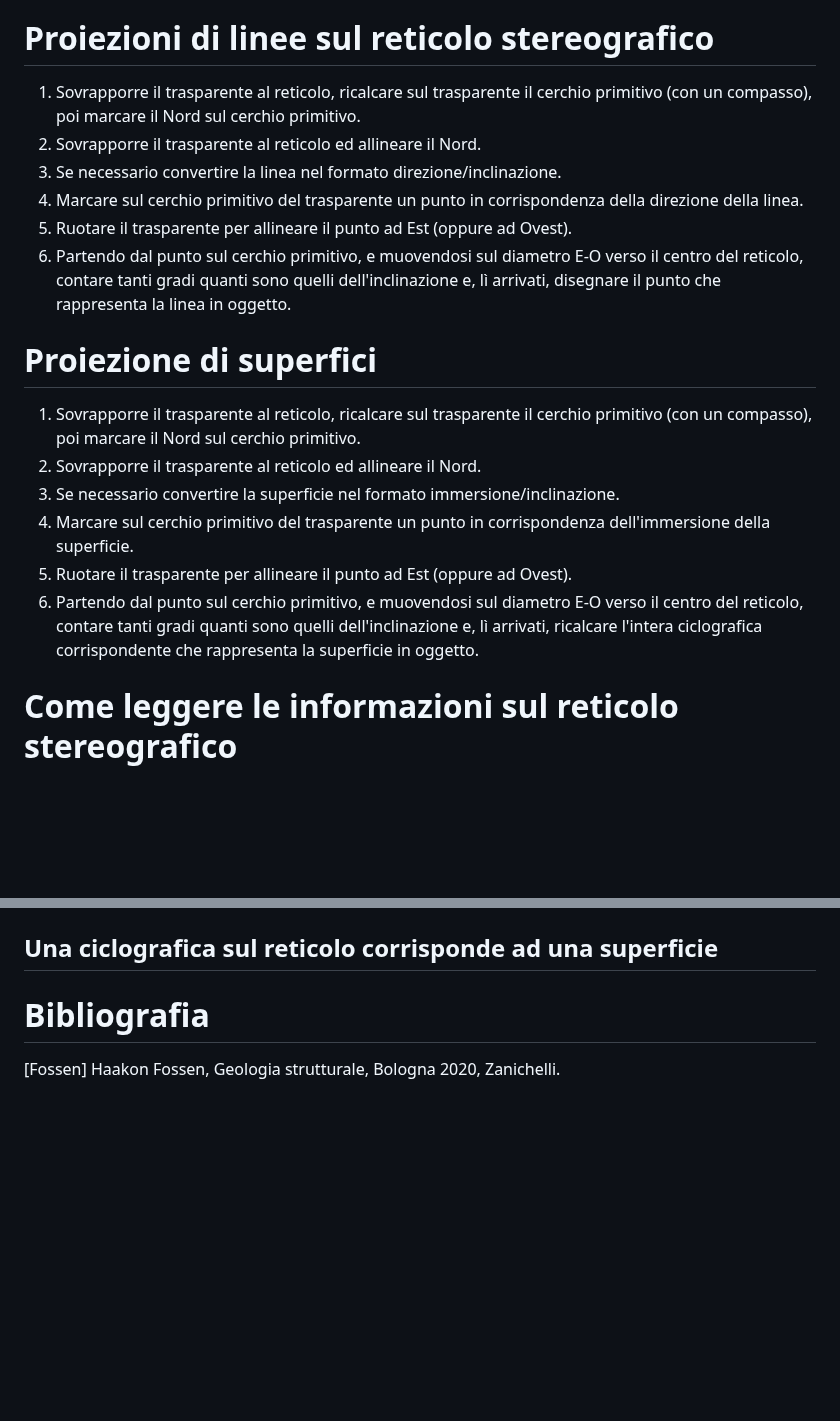
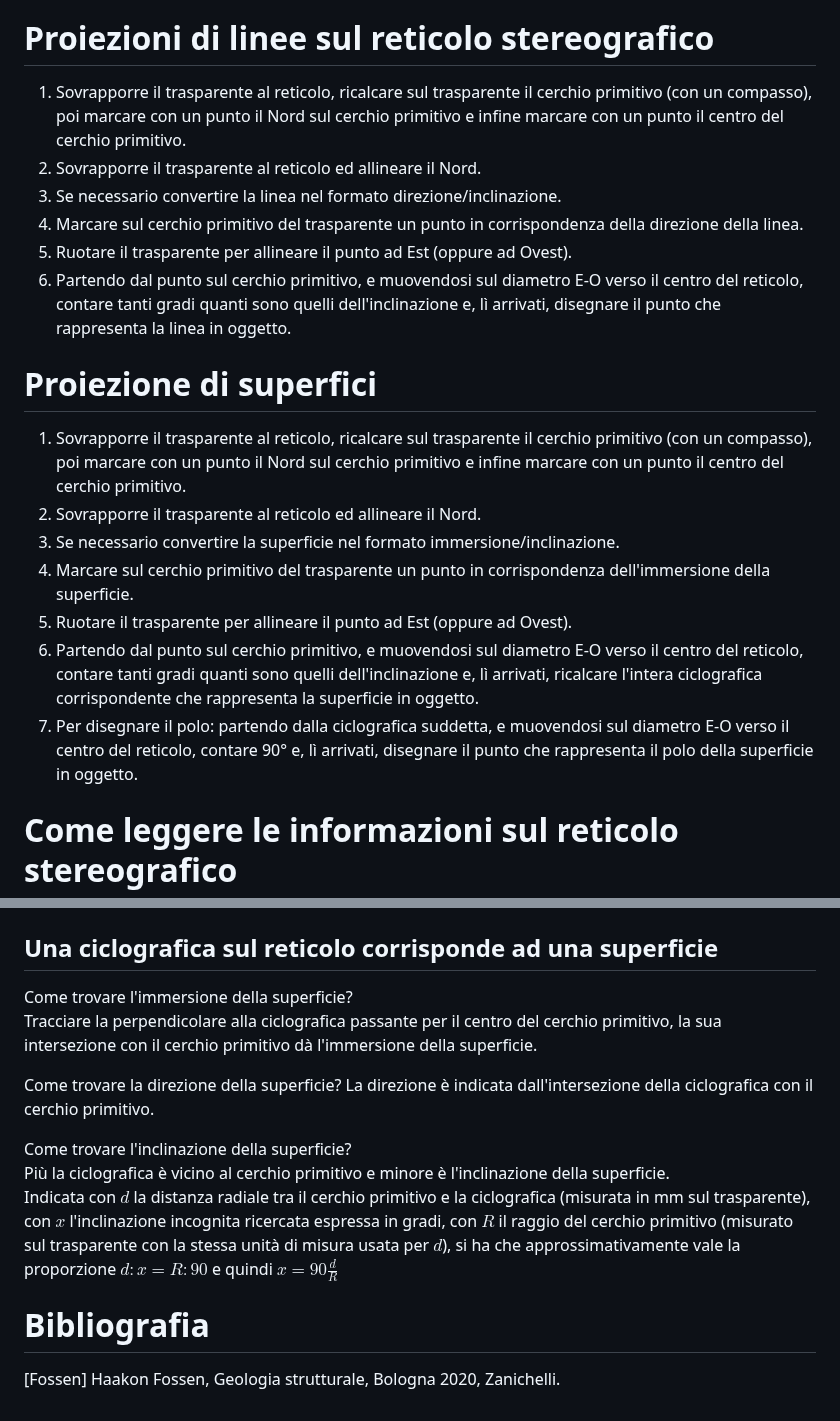
Before and after one commit to alessandro-gentilini/alessandro-gentilini.github.io, a Markdown page: geo/rilevamento_geologico/appunti.md, 2 parts joined by grey strips. GitHub-like rendering; blank space fills up the shorter version.

Commit message:
aggiorno

```diff
--- a/geo/rilevamento_geologico/appunti.md
+++ b/geo/rilevamento_geologico/appunti.md
@@ -40,7 +40,7 @@ Nel rilevamento geologico e nella geologia strutturale si predilige la proiezion
 La densità si misura in m<sup>-2</sup> ed indica il numero di superfici e/o di linee per metro quadro (vedi [Fossen p.448]).
 
 # Proiezioni di linee sul reticolo stereografico
-1) Sovrapporre il trasparente al reticolo, ricalcare sul trasparente il cerchio primitivo (con un compasso), poi marcare il Nord sul cerchio primitivo.
+1) Sovrapporre il trasparente al reticolo, ricalcare sul trasparente il cerchio primitivo (con un compasso), poi marcare con un punto il Nord sul cerchio primitivo e infine marcare con un punto il centro del cerchio primitivo.
 2) Sovrapporre il trasparente al reticolo ed allineare il Nord.
 3) Se necessario convertire la linea nel formato direzione/inclinazione.
 4) Marcare sul cerchio primitivo del trasparente un punto in corrispondenza della direzione della linea.
@@ -48,12 +48,13 @@ La densità si misura in m<sup>-2</sup> ed indica il numero di superfici e/o di
 6) Partendo dal punto sul cerchio primitivo, e muovendosi sul diametro E-O verso il centro del reticolo, contare tanti gradi quanti sono quelli dell'inclinazione e, lì arrivati, disegnare il punto che rappresenta la linea in oggetto.
 
 # Proiezione di superfici
-1) Sovrapporre il trasparente al reticolo, ricalcare sul trasparente il cerchio primitivo (con un compasso), poi marcare il Nord sul cerchio primitivo.
+1) Sovrapporre il trasparente al reticolo, ricalcare sul trasparente il cerchio primitivo (con un compasso), poi marcare con un punto il Nord sul cerchio primitivo e infine marcare con un punto il centro del cerchio primitivo.
 2) Sovrapporre il trasparente al reticolo ed allineare il Nord.
 3) Se necessario convertire la superficie nel formato immersione/inclinazione.
 4) Marcare sul cerchio primitivo del trasparente un punto in corrispondenza dell'immersione della superficie.
 5) Ruotare il trasparente per allineare il punto ad Est (oppure ad Ovest).
 6) Partendo dal punto sul cerchio primitivo, e muovendosi sul diametro E-O verso il centro del reticolo, contare tanti gradi quanti sono quelli dell'inclinazione e, lì arrivati, ricalcare l'intera ciclografica corrispondente che rappresenta la superficie in oggetto.
+7) Per disegnare il polo: partendo dalla ciclografica suddetta, e muovendosi sul diametro E-O verso il centro del reticolo, contare 90° e, lì arrivati, disegnare il punto che rappresenta il polo della superficie in oggetto.
 
 # Come leggere le informazioni sul reticolo stereografico
 
@@ -68,6 +69,18 @@ Indicata con $d$ la distanza radiale tra il cerchio primitivo ed il punto (misur
 
 ## Una ciclografica sul reticolo corrisponde ad una superficie
 
+Come trovare l'immersione della superficie?
+Tracciare la perpendicolare alla ciclografica passante per il centro del cerchio primitivo, la sua intersezione con il cerchio primitivo dà l'immersione della superficie.
+
+Come trovare la direzione della superficie?
+La direzione è indicata dall'intersezione della ciclografica con il cerchio primitivo.
+
+Come trovare l'inclinazione della superficie?
+Più la ciclografica è vicino al cerchio primitivo e minore è l'inclinazione della superficie.
+Indicata con $d$ la distanza radiale tra il cerchio primitivo e la ciclografica (misurata in mm sul trasparente), con $x$ l'inclinazione incognita ricercata espressa in gradi, con $R$ il raggio del cerchio primitivo (misurato sul trasparente con la stessa unità di misura usata per $d$), si ha che approssimativamente vale la proporzione $d:x=R:90$ e quindi $x=90\frac{d}{R}$
+
+
+
 
 # Bibliografia
 
```
